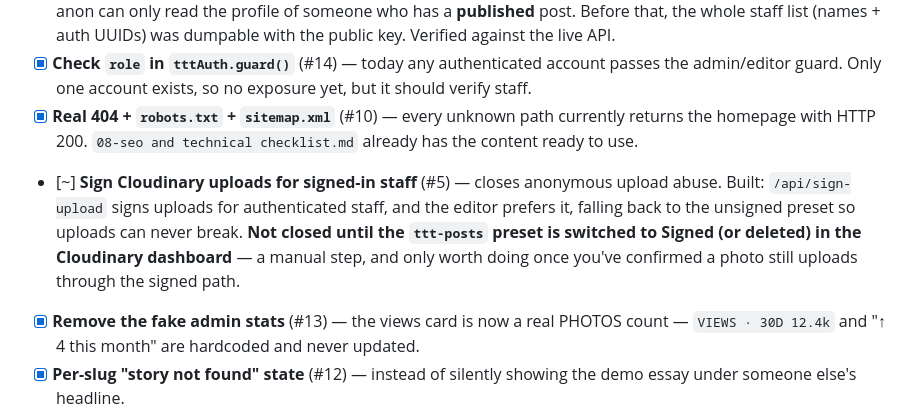
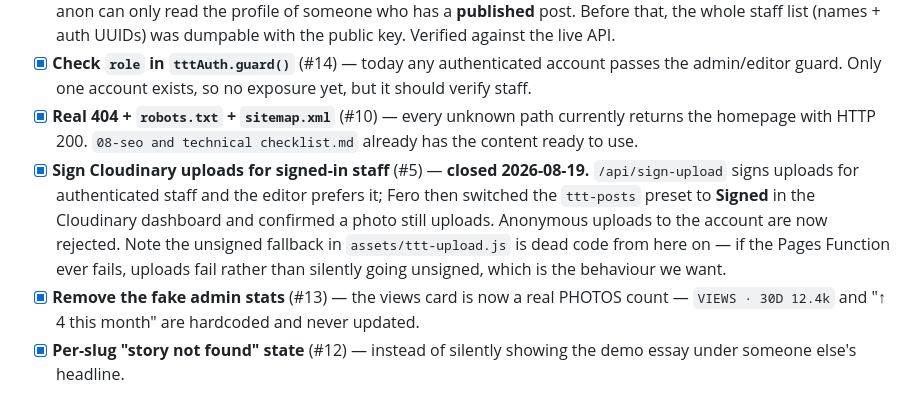
Before and after one commit to ferasbusiness666/TTT, a Markdown page: docs/07-next-steps.md, the part around the change. Drawn GitHub-style.

```diff
--- a/docs/07-next-steps.md
+++ b/docs/07-next-steps.md
@@ -35,7 +35,7 @@ Ordered by value-for-effort, not by the report's numbering.
 - [x] **Narrow the public view of `profiles`** (#4) — two parts, both done. Column-level grants stop anon reading `role`/`created_at`; migration `stop_anon_enumerating_profiles` then replaced the `using (true)` row policy so anon can only read the profile of someone who has a **published** post. Before that, the whole staff list (names + auth UUIDs) was dumpable with the public key. Verified against the live API.
 - [x] **Check `role` in `tttAuth.guard()`** (#14) — today any authenticated account passes the admin/editor guard. Only one account exists, so no exposure yet, but it should verify staff.
 - [x] **Real 404 + `robots.txt` + `sitemap.xml`** (#10) — every unknown path currently returns the homepage with HTTP 200. `08-seo and technical checklist.md` already has the content ready to use.
-- [~] **Sign Cloudinary uploads for signed-in staff** (#5) — closes anonymous upload abuse. Built: `/api/sign-upload` signs uploads for authenticated staff, and the editor prefers it, falling back to the unsigned preset so uploads can never break. **Not closed until the `ttt-posts` preset is switched to Signed (or deleted) in the Cloudinary dashboard** — a manual step, and only worth doing once you've confirmed a photo still uploads through the signed path.
+- [x] **Sign Cloudinary uploads for signed-in staff** (#5) — **closed 2026-08-19.** `/api/sign-upload` signs uploads for authenticated staff and the editor prefers it; Fero then switched the `ttt-posts` preset to **Signed** in the Cloudinary dashboard and confirmed a photo still uploads. Anonymous uploads to the account are now rejected. Note the unsigned fallback in `assets/ttt-upload.js` is dead code from here on — if the Pages Function ever fails, uploads fail rather than silently going unsigned, which is the behaviour we want.
 - [x] **Remove the fake admin stats** (#13) — the views card is now a real PHOTOS count — `VIEWS · 30D 12.4k` and "↑ 4 this month" are hardcoded and never updated.
 - [x] **Per-slug "story not found" state** (#12) — instead of silently showing the demo essay under someone else's headline.
 - [~] Low-priority tidy-ups (#15–#19) — dead `href="#"` links, login `autocomplete`, the decorative "Remember me", the no-op admin search and LOAD MORE button. **Done:** footer Instagram/TikTok/YouTube now point at the documented @tadeleteentalks accounts, the admin search box filters the list, the article share buttons copy the link (or open the native share sheet), and the login inputs carry `autocomplete`. **Still open:** the Discord button has no invite URL on record, "Forgot password?" needs a password-reset page to land on before it can be wired, and "Remember me" is still decorative.
```
Also changed, not shown: docs/06-changelog.md (+1 -1 lines).
